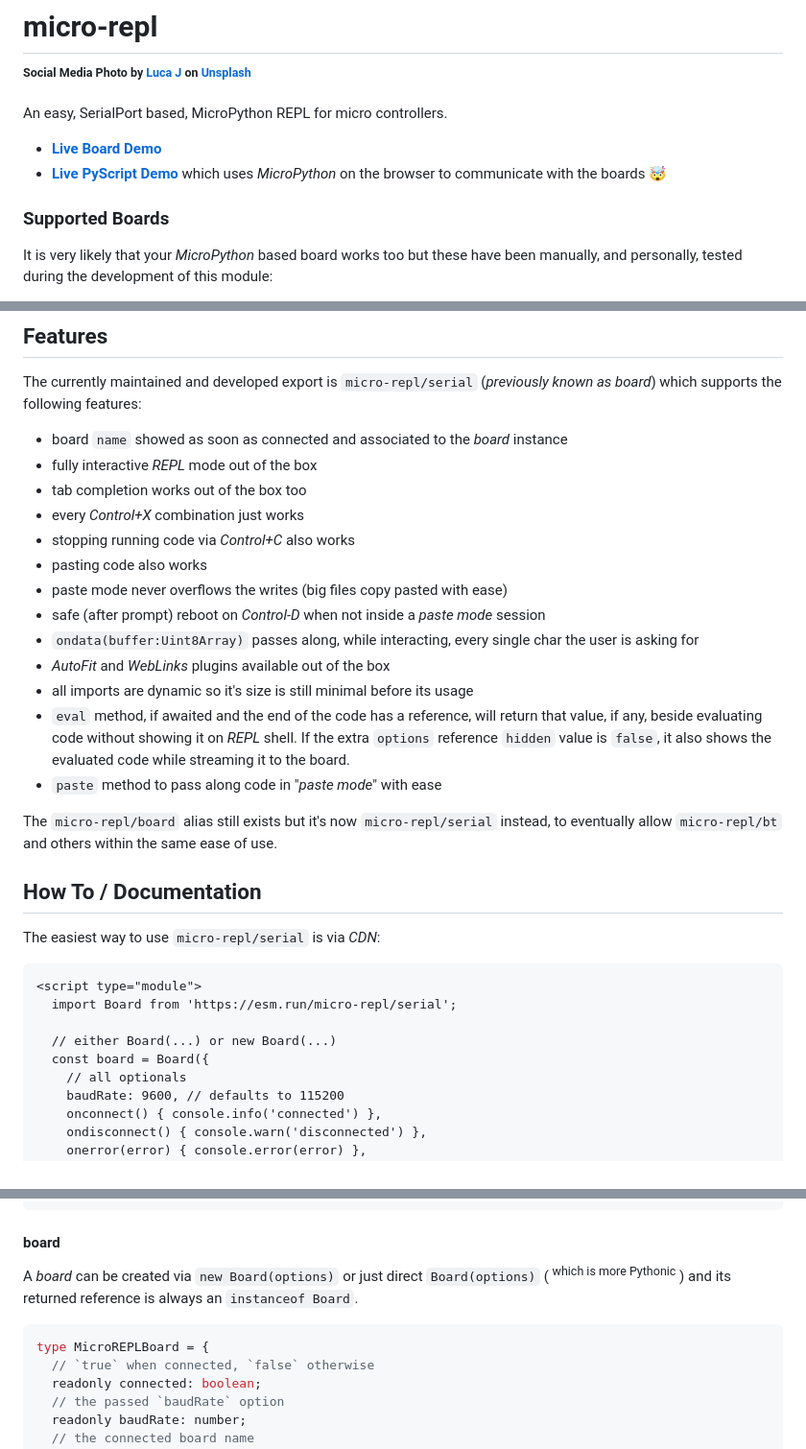
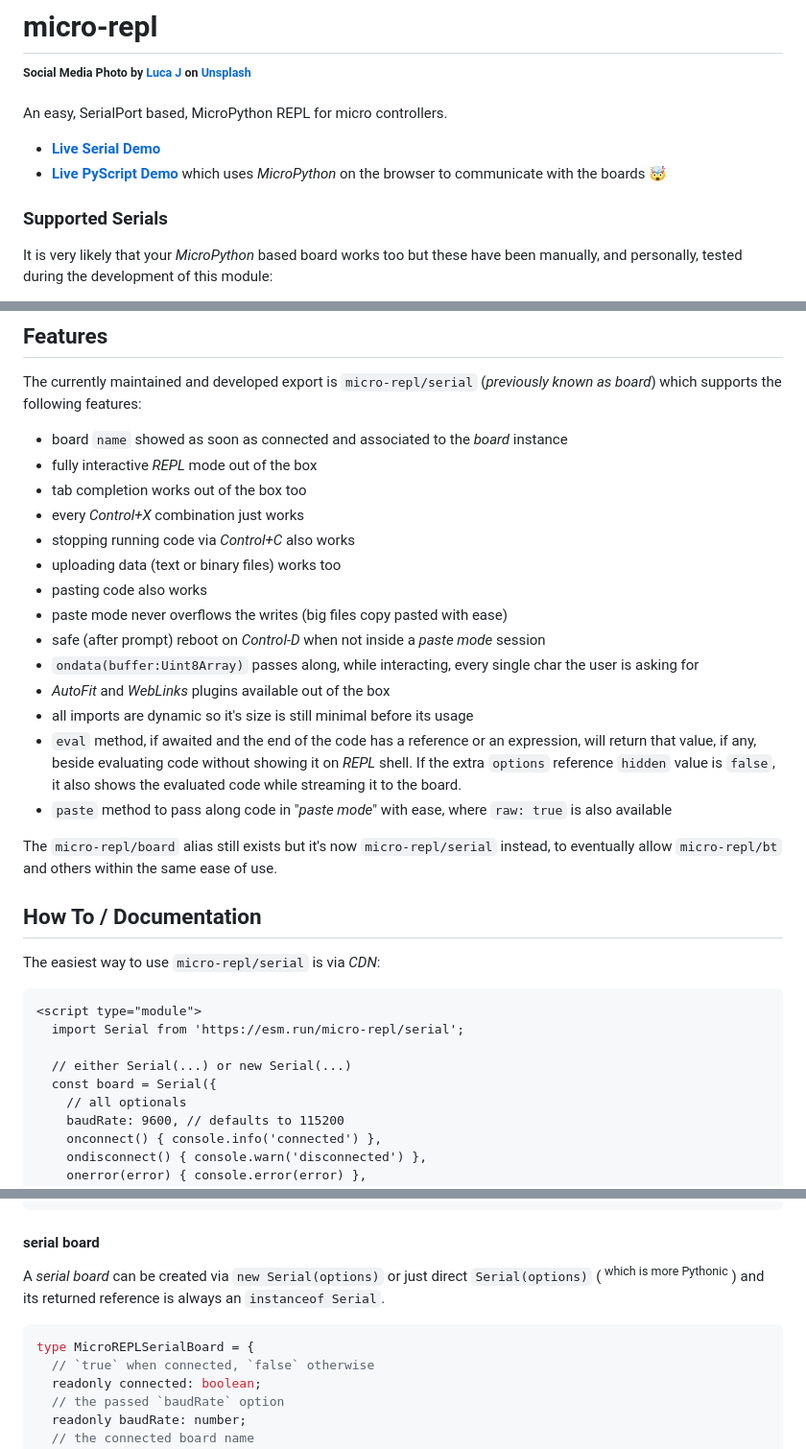
Before and after one commit to WebReflection/micro-repl, a Markdown page: README.md, 3 parts joined by grey strips. Shown: that part at 96% size. Rendered like a GitHub page.

Commit message:
Improved documentation in README

````diff
--- a/README.md
+++ b/README.md
@@ -4,10 +4,10 @@
 
 An easy, SerialPort based, MicroPython REPL for micro controllers.
 
-  * **[Live Board Demo](https://webreflection.github.io/micro-repl/board/)**
+  * **[Live Serial Demo](https://webreflection.github.io/micro-repl/board/)**
   * **[Live PyScript Demo](https://webreflection.github.io/micro-repl/mpy/)** which uses *MicroPython* on the browser to communicate with the boards 🤯
 
-### Supported Boards
+### Supported Serials
 
 It is very likely that your *MicroPython* based board works too but these have been manually, and personally, tested during the development of this module:
 
@@ -28,14 +28,15 @@ The currently maintained and developed export is `micro-repl/serial` (*previousl
   * tab completion works out of the box too
   * every *Control+X* combination just works
   * stopping running code via *Control+C* also works
+  * uploading data (text or binary files) works too
   * pasting code also works
   * paste mode never overflows the writes (big files copy pasted with ease)
   * safe (after prompt) reboot on *Control-D* when not inside a *paste mode* session
   * `ondata(buffer:Uint8Array)` passes along, while interacting, every single char the user is asking for
   * *AutoFit* and *WebLinks* plugins available out of the box
   * all imports are dynamic so it's size is still minimal before its usage
-  * `eval` method, if awaited and the end of the code has a reference, will return that value, if any, beside evaluating code without showing it on *REPL* shell. If the extra `options` reference `hidden` value is `false`, it also shows the evaluated code while streaming it to the board.
-  * `paste` method to pass along code in "*paste mode*" with ease
+  * `eval` method, if awaited and the end of the code has a reference or an expression, will return that value, if any, beside evaluating code without showing it on *REPL* shell. If the extra `options` reference `hidden` value is `false`, it also shows the evaluated code while streaming it to the board.
+  * `paste` method to pass along code in "*paste mode*" with ease, where `raw: true` is also available
 
 The `micro-repl/board` alias still exists but it's now `micro-repl/serial` instead, to eventually allow `micro-repl/bt` and others within the same ease of use.
 
@@ -45,10 +46,10 @@ The easiest way to use `micro-repl/serial` is via *CDN*:
 
 ```html
 <script type="module">
-  import Board from 'https://esm.run/micro-repl/serial';
+  import Serial from 'https://esm.run/micro-repl/serial';
 
-  // either Board(...) or new Board(...)
-  const board = Board({
+  // either Serial(...) or new Serial(...)
+  const board = Serial({
     // all optionals
     baudRate: 9600, // defaults to 115200
     onconnect() { console.info('connected') },
@@ -104,12 +105,12 @@ type MicroREPLOptions = {
 }
 ```
 
-#### board
+#### serial board
 
-A *board* can be created via `new Board(options)` or just direct `Board(options)` ( <sup>which is more Pythonic</sup> ) and its returned reference is always an `instanceof Board`.
+A *serial board* can be created via `new Serial(options)` or just direct `Serial(options)` ( <sup>which is more Pythonic</sup> ) and its returned reference is always an `instanceof Serial`.
 
 ```ts
-type MicroREPLBoard = {
+type MicroREPLSerialBoard = {
   // `true` when connected, `false` otherwise
   readonly connected: boolean;
   // the passed `baudRate` option
````
Also changed, not shown: other parts of README.md (+6 -4 lines).
